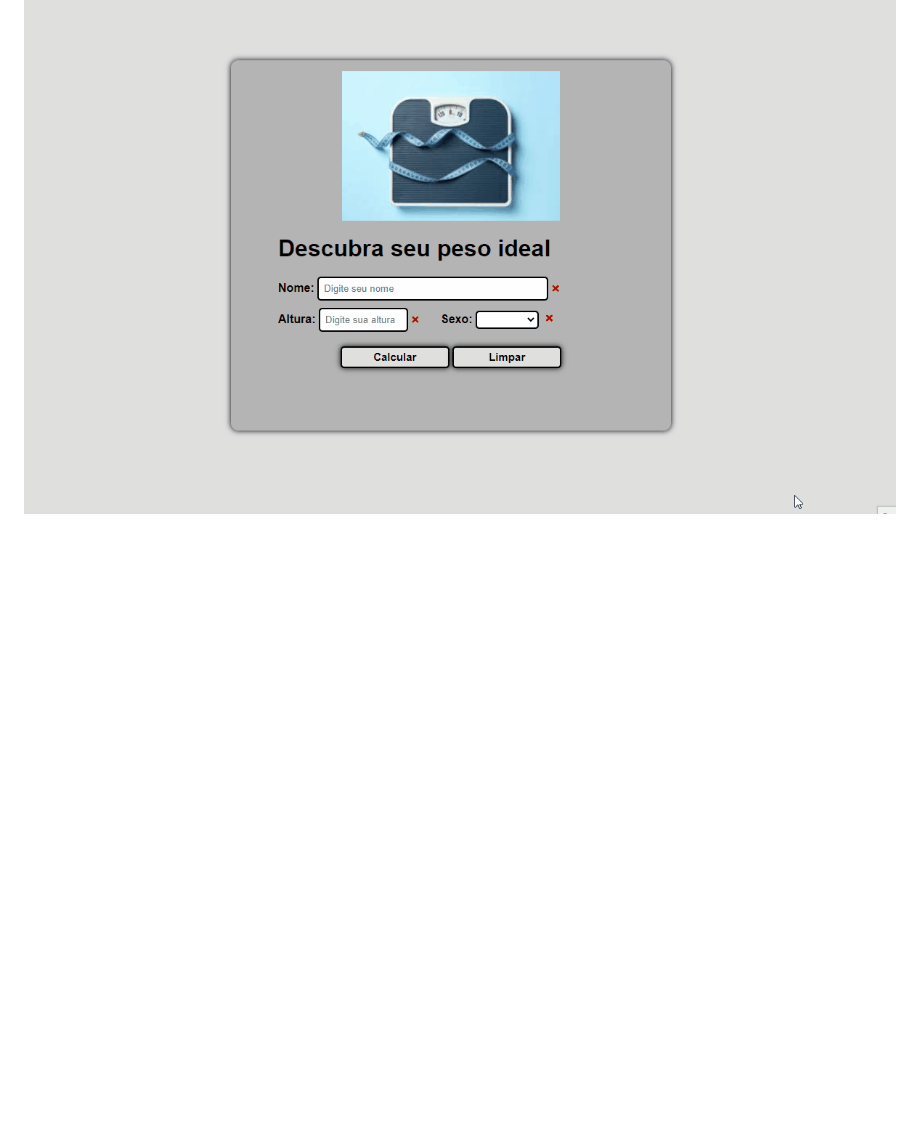
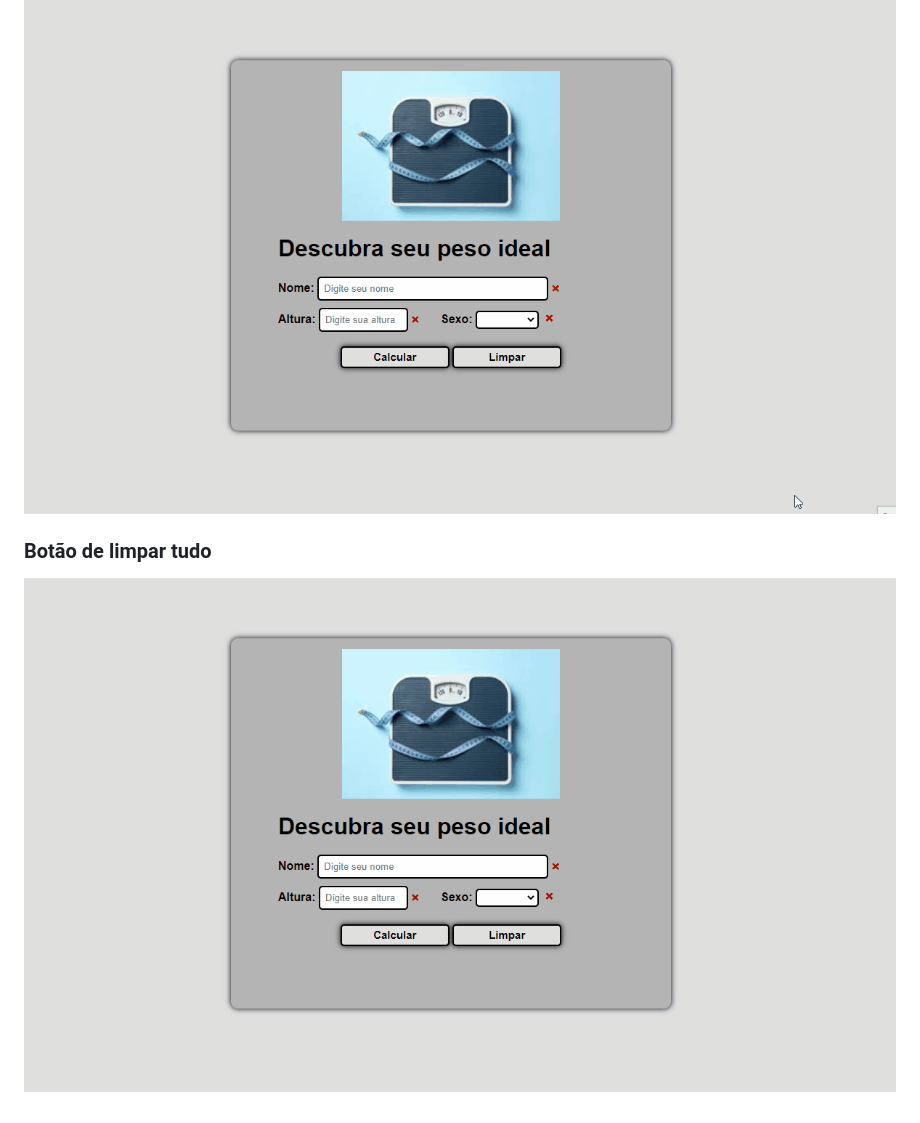
Before and after one commit to Lucas-Lopes-II/peso_ideal, a Markdown page: readme.md, the part around the change. GitHub-like rendering; pictures changed too: img/readme/limpar_tudo.gif (added); blank space fills up the shorter version.

Commit message:
Funcionalidades: botão de limpar tudo

```diff
--- a/readme.md
+++ b/readme.md
@@ -14,3 +14,7 @@
 ### Mesnssagens de erro
 ![Menssagens de erro](img/readme/erro.gif)
 <br/>
+
+### Botão de limpar tudo
+![Botão de limpar tudo](img/readme/limpar_tudo.gif)
+<br/>
```
